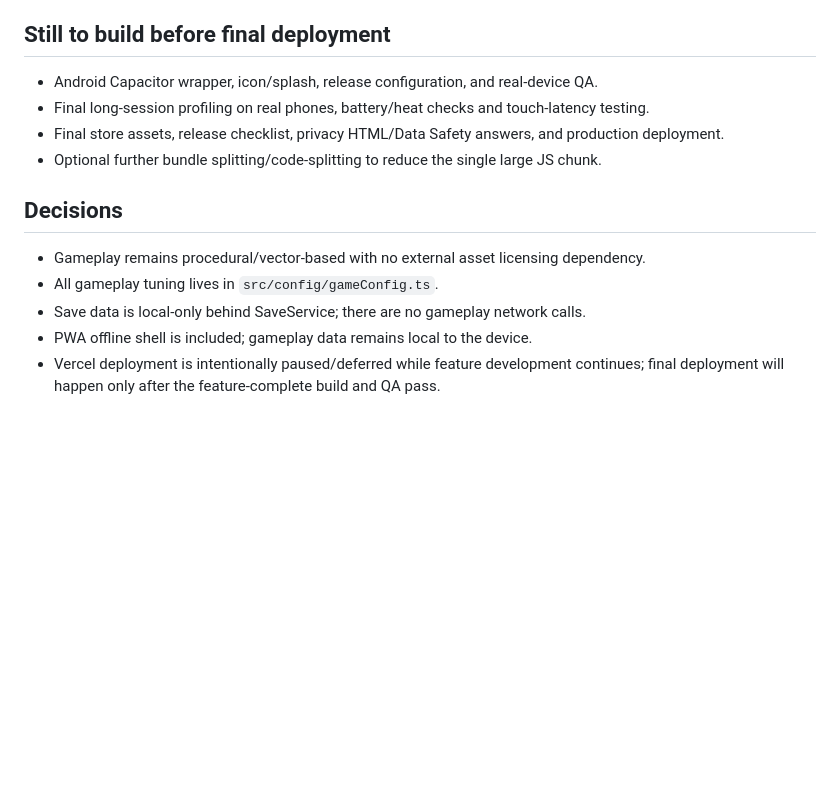
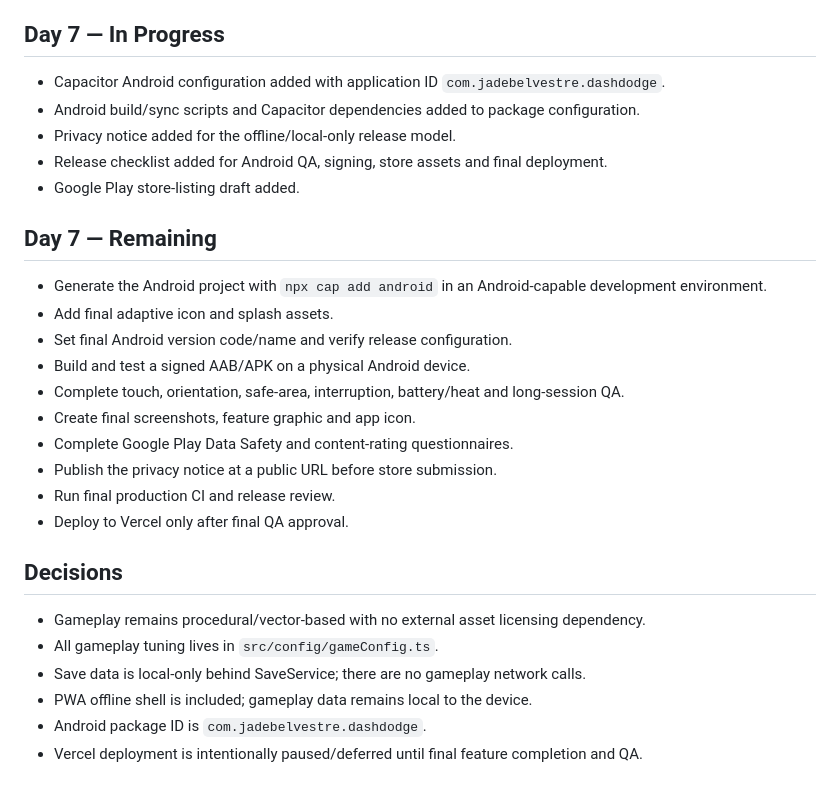
Before and after one commit to Beginner200/Speedrun, a Markdown page: PROJECT_STATE.md, the part around the change. Rendered like a GitHub page; blank space fills up the shorter version.

Commit message:
Start Day 7 Android and release preparation

```diff
--- a/PROJECT_STATE.md
+++ b/PROJECT_STATE.md
@@ -59,15 +59,29 @@
 - Production CI test/build gate completed successfully on the latest Day 6 gameplay commit.
 - Production build is currently about 1.52 MB minified JS before gzip; Vite reports a chunk-size warning, which is a later optimization target rather than a build failure.
 
-## Still to build before final deployment
-- Android Capacitor wrapper, icon/splash, release configuration, and real-device QA.
-- Final long-session profiling on real phones, battery/heat checks and touch-latency testing.
-- Final store assets, release checklist, privacy HTML/Data Safety answers, and production deployment.
-- Optional further bundle splitting/code-splitting to reduce the single large JS chunk.
+## Day 7 — In Progress
+- Capacitor Android configuration added with application ID `com.jadebelvestre.dashdodge`.
+- Android build/sync scripts and Capacitor dependencies added to package configuration.
+- Privacy notice added for the offline/local-only release model.
+- Release checklist added for Android QA, signing, store assets and final deployment.
+- Google Play store-listing draft added.
+
+## Day 7 — Remaining
+- Generate the Android project with `npx cap add android` in an Android-capable development environment.
+- Add final adaptive icon and splash assets.
+- Set final Android version code/name and verify release configuration.
+- Build and test a signed AAB/APK on a physical Android device.
+- Complete touch, orientation, safe-area, interruption, battery/heat and long-session QA.
+- Create final screenshots, feature graphic and app icon.
+- Complete Google Play Data Safety and content-rating questionnaires.
+- Publish the privacy notice at a public URL before store submission.
+- Run final production CI and release review.
+- Deploy to Vercel only after final QA approval.
 
 ## Decisions
 - Gameplay remains procedural/vector-based with no external asset licensing dependency.
 - All gameplay tuning lives in `src/config/gameConfig.ts`.
 - Save data is local-only behind SaveService; there are no gameplay network calls.
 - PWA offline shell is included; gameplay data remains local to the device.
-- Vercel deployment is intentionally paused/deferred while feature development continues; final deployment will happen only after the feature-complete build and QA pass.
+- Android package ID is `com.jadebelvestre.dashdodge`.
+- Vercel deployment is intentionally paused/deferred until final feature completion and QA.
```
